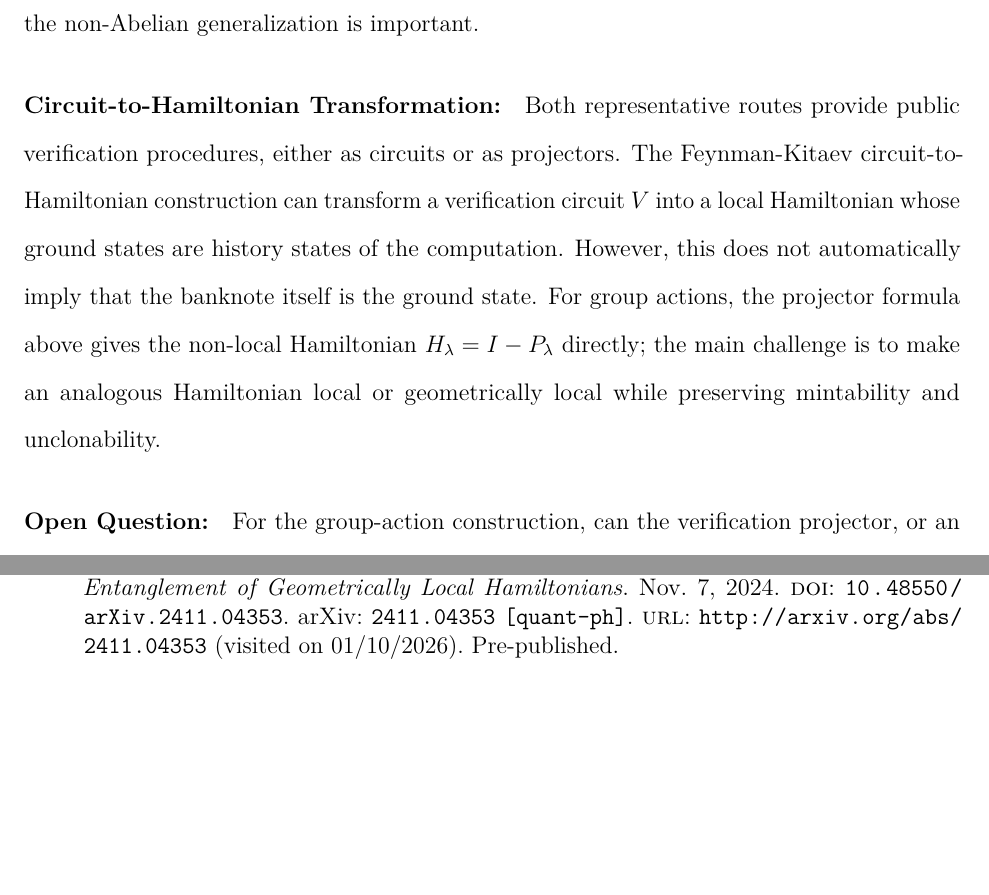
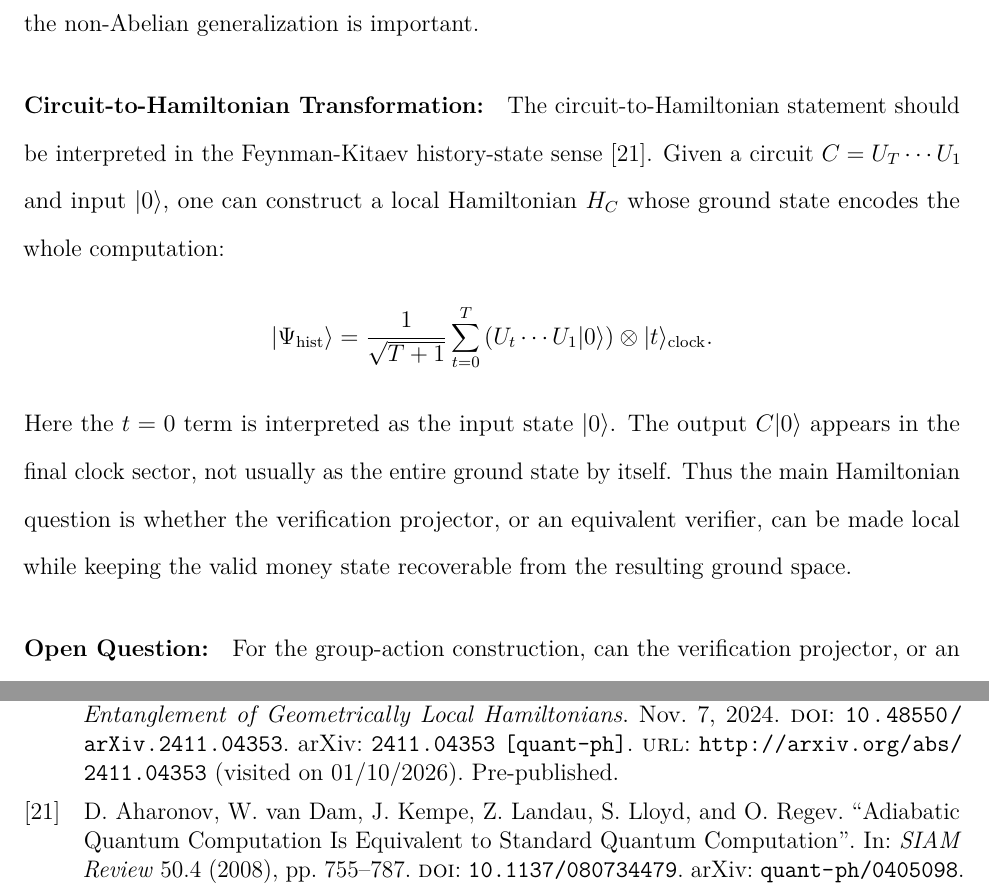
Before and after one commit to Xiaoyu-Ouyang/Proposition2, a LaTeX paper (main.tex, which reads Quantum Crypto/Quantum Crypto.bib): two parts of pages 10 and 14 of 14 before the commit and two parts of pages 10 and 15 of 15 after it, joined at a grey line, cut so that both start at the same text, the shorter picture padded with empty space. Compiled offline with pdfLaTeX.

Commit message:
Clarify circuit-to-Hamiltonian history state

```diff
--- a/Quantum Crypto/Quantum Crypto.bib
+++ b/Quantum Crypto/Quantum Crypto.bib
@@ -354,0 +364 @@
+  doi = {10.1137/080734479},
--- a/main.tex
+++ b/main.tex
@@ -232,10 +232,16 @@ H_\lambda=I-P_\lambda,
 In the non-Abelian setting, the relevant plain-model security assumption is pre-action security; this assumption only becomes meaningful once actions and pre-actions differ, which is why the non-Abelian generalization is important.
 
 \paragraph{Circuit-to-Hamiltonian Transformation:}
-Both representative routes provide public verification procedures, either as circuits or as projectors.
-The Feynman-Kitaev circuit-to-Hamiltonian construction can transform a verification circuit $V$ into a local Hamiltonian whose ground states are history states of the computation.
-However, this does not automatically imply that the banknote itself is the ground state.
-For group actions, the projector formula above gives the non-local Hamiltonian $H_\lambda=I-P_\lambda$ directly; the main challenge is to make an analogous Hamiltonian local or geometrically local while preserving mintability and unclonability.
+The circuit-to-Hamiltonian statement should be interpreted in the Feynman-Kitaev history-state sense \cite{aharonovAdiabaticQuantumComputation2008}.
+Given a circuit $C=U_T\cdots U_1$ and input $|0\rangle$, one can construct a local Hamiltonian $H_C$ whose ground state encodes the whole computation:
+\[
+|\Psi_{\mathrm{hist}}\rangle
+=\frac{1}{\sqrt{T+1}}\sum_{t=0}^T
+\left(U_t\cdots U_1|0\rangle\right)\otimes |t\rangle_{\mathrm{clock}}.
+\]
+Here the $t=0$ term is interpreted as the input state $|0\rangle$.
+The output $C|0\rangle$ appears in the final clock sector, not usually as the entire ground state by itself.
+Thus the main Hamiltonian question is whether the verification projector, or an equivalent verifier, can be made local while keeping the valid money state recoverable from the resulting ground space.
 
 \paragraph{Open Question:}
 For the group-action construction, can the verification projector, or an equivalent verifier, be transformed into a \textbf{1D/2D geometrically local Hamiltonian} whose ground states remain valid public-key quantum money states \cite{gottesmanQuantumClassicalComplexity2010}?
```
Also changed, not shown: Quantum Crypto/Quantum Crypto.bib (13 more changed lines).
